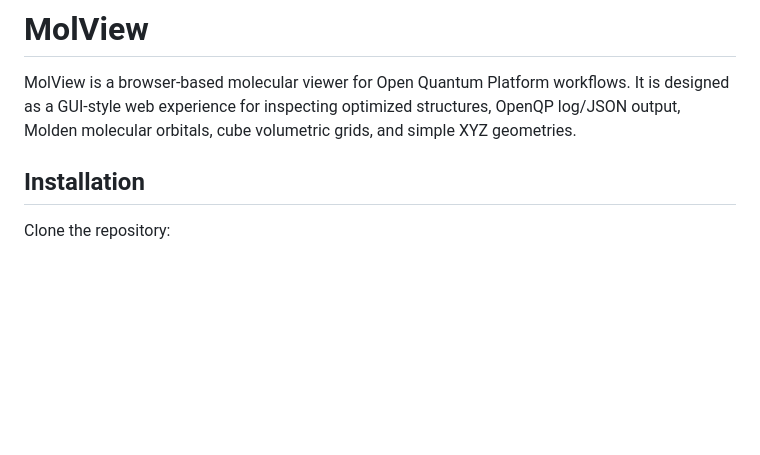
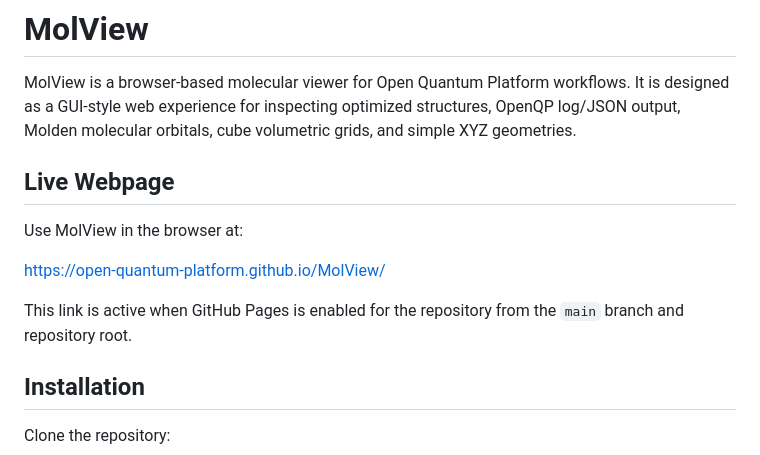
Before and after one commit to Open-Quantum-Platform/OpenqpView, a Markdown page: README.md, the part around the change. GitHub-like rendering; blank space fills up the shorter version.

Commit message:
Add live webpage link to README

```diff
--- a/README.md
+++ b/README.md
@@ -1,6 +1,14 @@
 # MolView
 
 MolView is a browser-based molecular viewer for Open Quantum Platform workflows. It is designed as a GUI-style web experience for inspecting optimized structures, OpenQP log/JSON output, Molden molecular orbitals, cube volumetric grids, and simple XYZ geometries.
+
+## Live Webpage
+
+Use MolView in the browser at:
+
+https://open-quantum-platform.github.io/MolView/
+
+This link is active when GitHub Pages is enabled for the repository from the `main` branch and repository root.
 
 ## Installation
 
```
